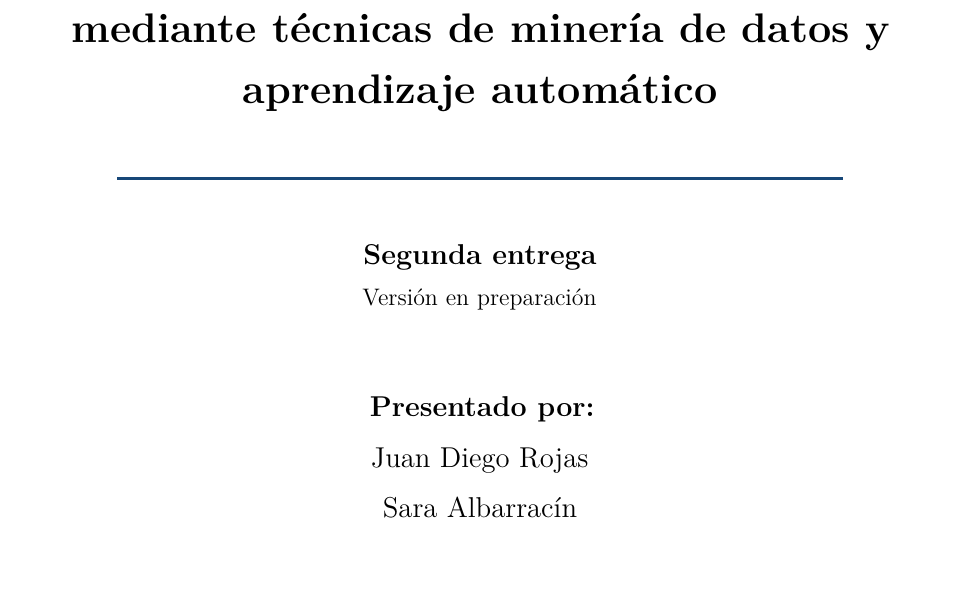
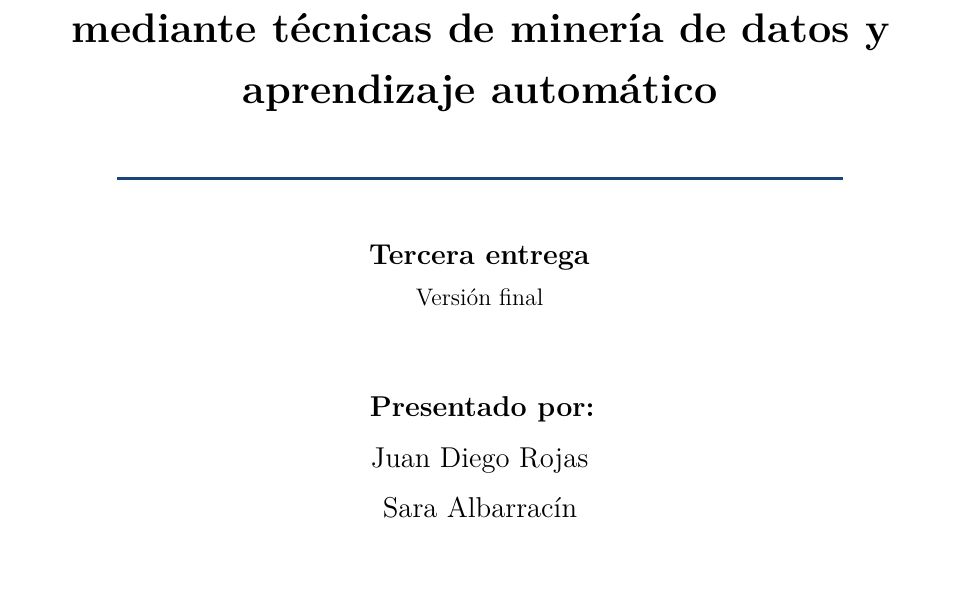
Before and after one commit to SarAlbN1/AD-DelitosBog, a LaTeX document (Informe/informe.tex): part of page 1 of 78, cut so that both start at the same text. Compiled offline with pdfLaTeX.

Commit message:
docs(informe): la cabecera y la portada pasan a la tercera entrega, versión final (#55)

```diff
--- a/Informe/informe.tex
+++ b/Informe/informe.tex
@@ -4,8 +4,8 @@
 % subiendo también preambulo.tex, portada.tex, referencias.tex y las carpetas secciones/ y figuras/.
 % primera_entrega.tex se conserva como la versión entregada (etiqueta entrega-1) y no se edita.
 
-\newcommand{\entregaactual}{Segunda entrega}
-\newcommand{\entregasubtitulo}{Versión en preparación}
+\newcommand{\entregaactual}{Tercera entrega}
+\newcommand{\entregasubtitulo}{Versión final}
 
 \input{preambulo}
 
```
Also changed, not shown: Informe/informe.tex (2 more changed lines).
